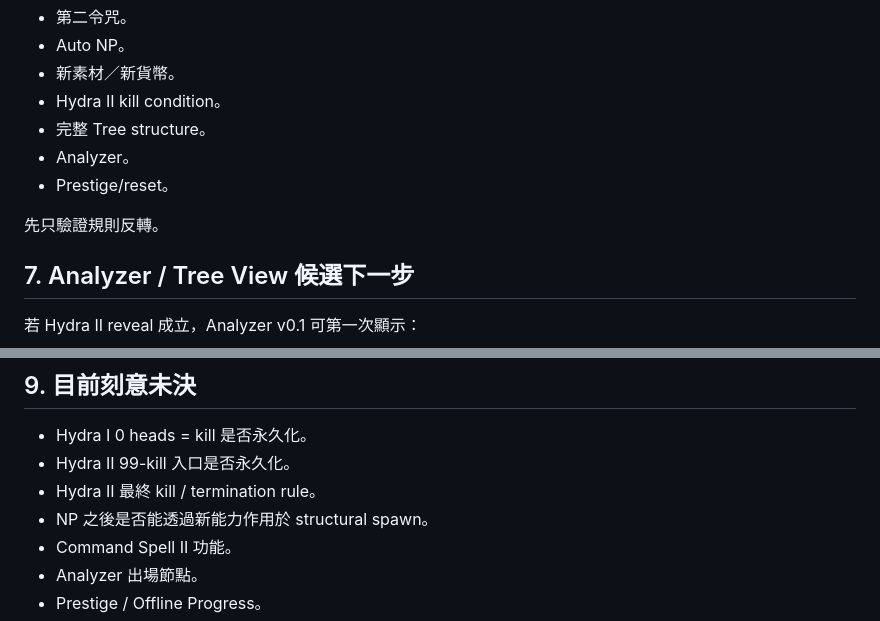
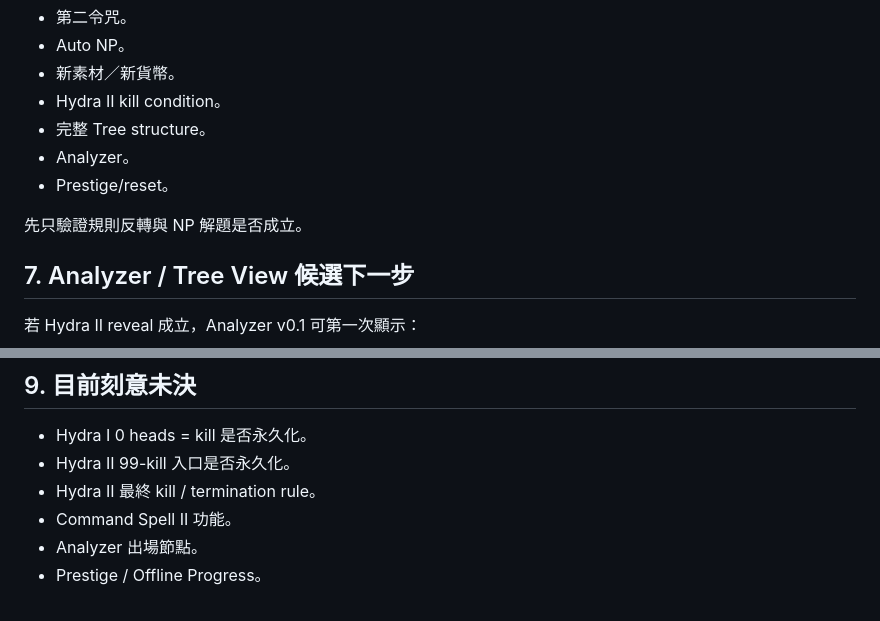
Before and after one commit to fjck810536/hydra-clicker, a Markdown page: docs/GAME_DESIGN.md, 2 parts joined by grey strips. Drawn GitHub-style.

```diff
--- a/docs/GAME_DESIGN.md
+++ b/docs/GAME_DESIGN.md
@@ -174,7 +188,7 @@ Playtest 3 Intro 先不加入：
 - Analyzer。
 - Prestige/reset。
 
-先只驗證規則反轉。
+先只驗證規則反轉與 NP 解題是否成立。
 
 ## 7. Analyzer / Tree View 候選下一步
 
@@ -213,7 +227,6 @@ Hydra II 正是第一個會快速碰到這條工程邊界的 generation。View
 - Hydra I 0 heads = kill 是否永久化。
 - Hydra II 99-kill 入口是否永久化。
 - Hydra II 最終 kill / termination rule。
-- NP 之後是否能透過新能力作用於 structural spawn。
 - Command Spell II 功能。
 - Analyzer 出場節點。
 - Prestige / Offline Progress。
```
Also changed, not shown: other parts of docs/GAME_DESIGN.md (+23 -9 lines).
